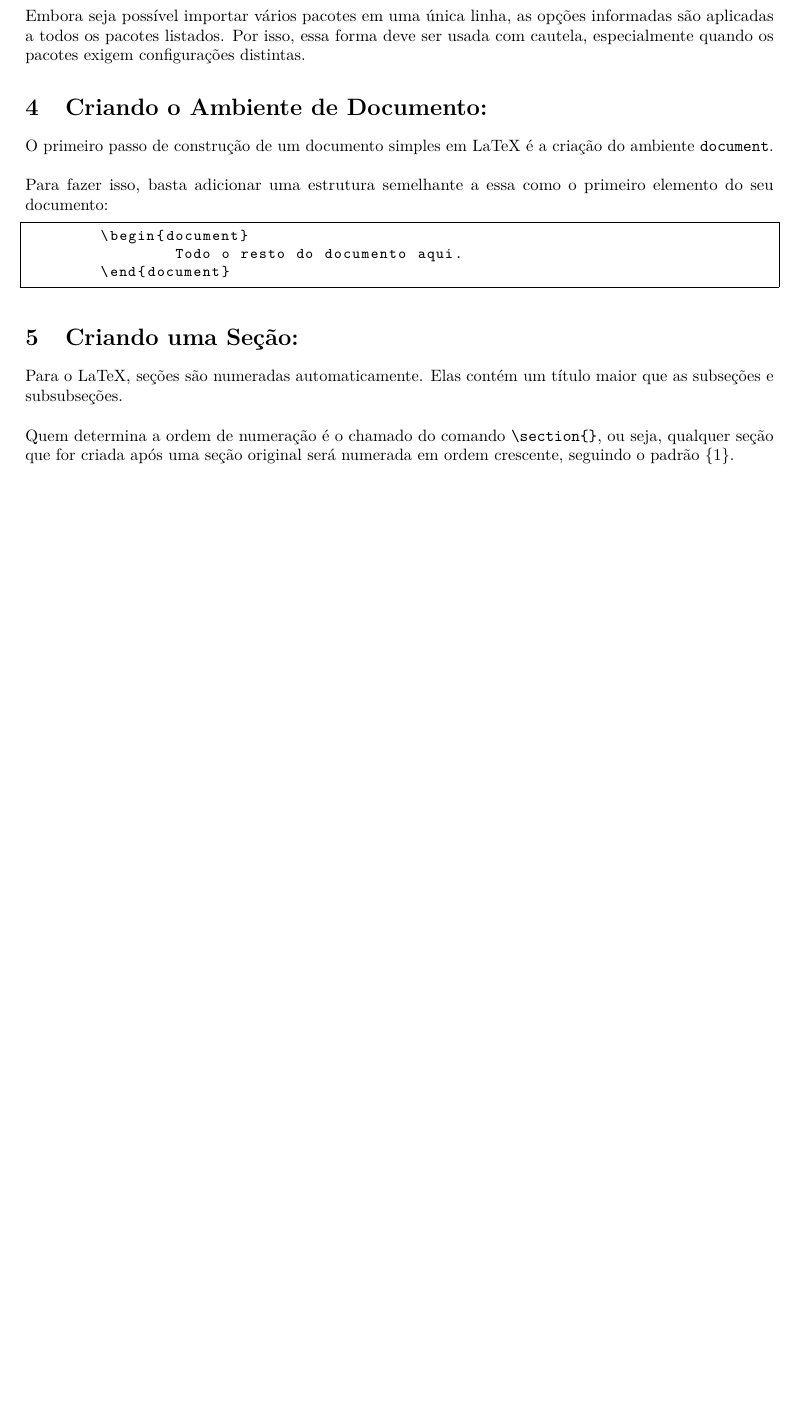
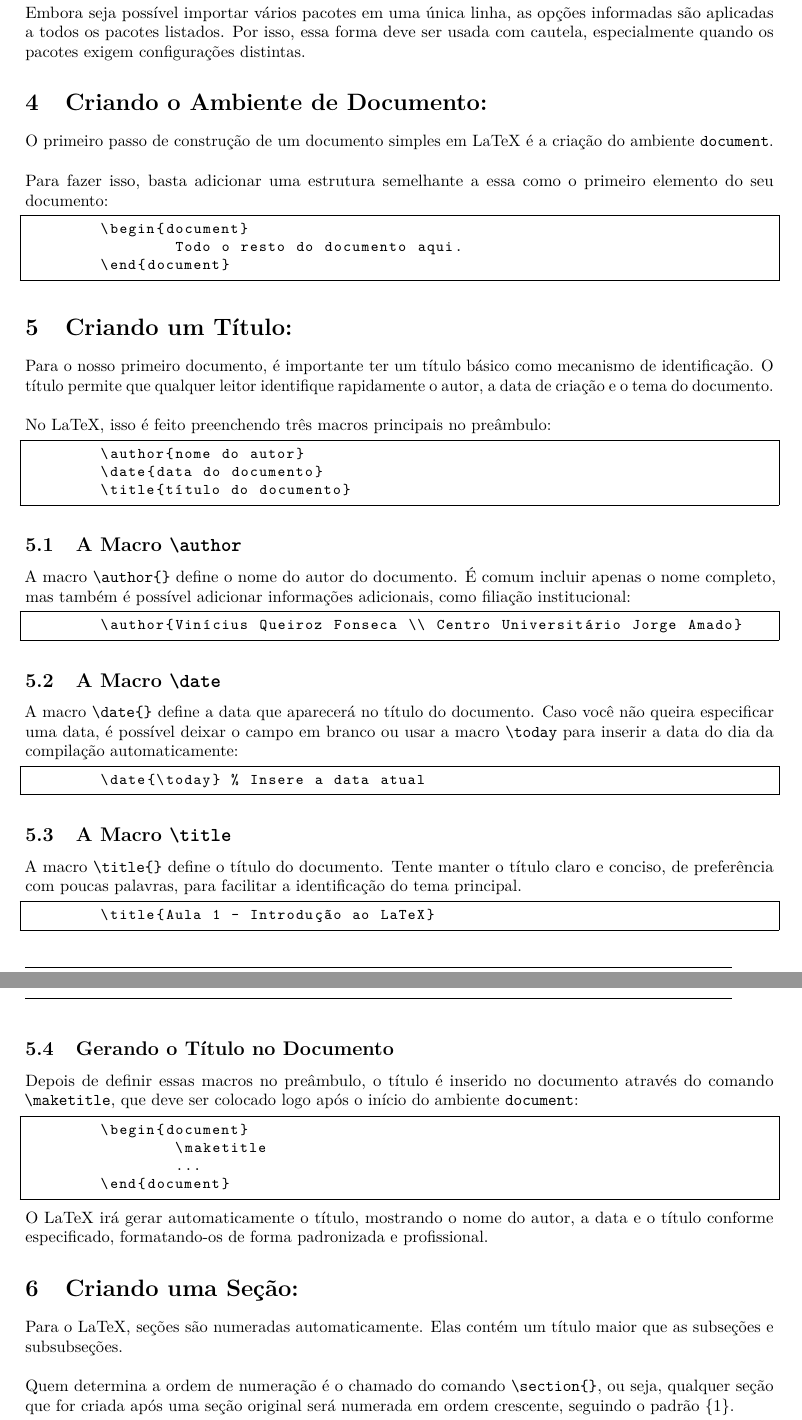
Before and after one commit to VinnyQF/minicurso-latex, a LaTeX document (Conteúdo/Aula - 1/aula-1.tex): part of page 5 of 10 before the commit and two parts of pages 5 and 6 of 11 after it, the two joined at a grey line, cut so that both start at the same text, the shorter picture padded with empty space. Compiled offline with pdfLaTeX; a LaTeX package or settings file that is missing is left out.

Commit message:
feat: Incluindo seção sobre criação de títulos em documentos LaTeX no documento 'aula-1'.

```diff
--- a/Conteúdo/Aula - 1/aula-1.tex
+++ b/Conteúdo/Aula - 1/aula-1.tex
@@ -248,6 +256,55 @@ Para fazer isso, basta adicionar uma estrutura semelhante a essa como o primeiro
 		Todo o resto do documento aqui.
 	\end{document}
 \end{lstlisting}
+
+\section{Criando um Título:}
+
+Para o nosso primeiro documento, é importante ter um título básico como mecanismo de identificação. O título permite que qualquer leitor identifique rapidamente o autor, a data de criação e o tema do documento. \\
+
+No LaTeX, isso é feito preenchendo três macros principais no preâmbulo:
+
+\begin{lstlisting}
+	\author{nome do autor}
+	\date{data do documento}
+	\title{título do documento}
+\end{lstlisting}
+
+\subsection{A Macro \texttt{\textbackslash author}}
+
+A macro \texttt{\textbackslash author\{\}} define o nome do autor do documento. É comum incluir apenas o nome completo, mas também é possível adicionar informações adicionais, como filiação institucional:
+
+\begin{lstlisting}
+	\author{Vinícius Queiroz Fonseca \\ Centro Universitário Jorge Amado}
+\end{lstlisting}
+
+\subsection{A Macro \texttt{\textbackslash date}}
+
+A macro \texttt{\textbackslash date\{\}} define a data que aparecerá no título do documento. Caso você não queira especificar uma data, é possível deixar o campo em branco ou usar a macro \texttt{\textbackslash today} para inserir a data do dia da compilação automaticamente:
+
+\begin{lstlisting}
+	\date{\today} % Insere a data atual
+\end{lstlisting}
+
+\subsection{A Macro \texttt{\textbackslash title}}
+
+A macro \texttt{\textbackslash title\{\}} define o título do documento. Tente manter o título claro e conciso, de preferência com poucas palavras, para facilitar a identificação do tema principal.
+
+\begin{lstlisting}
+	\title{Aula 1 - Introdução ao LaTeX}
+\end{lstlisting}
+
+\subsection{Gerando o Título no Documento}
+
+Depois de definir essas macros no preâmbulo, o título é inserido no documento através do comando \texttt{\textbackslash maketitle}, que deve ser colocado logo após o início do ambiente \texttt{document}:
+
+\begin{lstlisting}
+	\begin{document}
+		\maketitle
+		...
+	\end{document}
+\end{lstlisting}
+
+O LaTeX irá gerar automaticamente o título, mostrando o nome do autor, a data e o título conforme especificado, formatando-os de forma padronizada e profissional.
 
 
 \section{Criando uma Seção:}
```
Also changed, not shown: Conteúdo/Aula - 1/aula-1.pdf, Conteúdo/Aula - 1/aula-1.tex (22 more changed lines), 5 other files.
